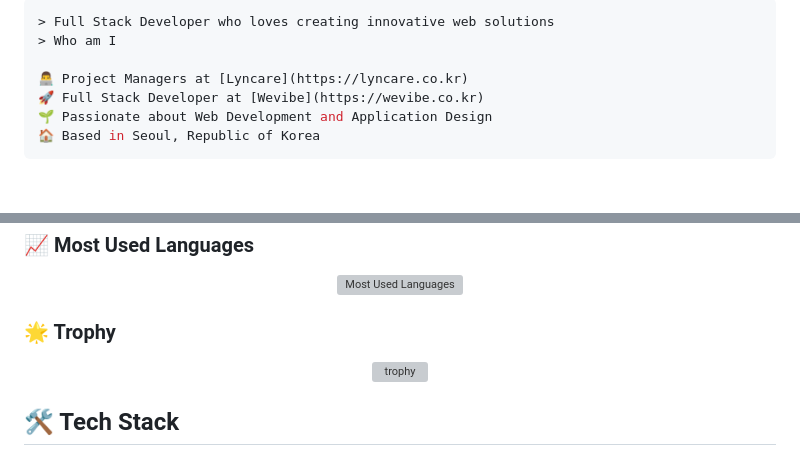
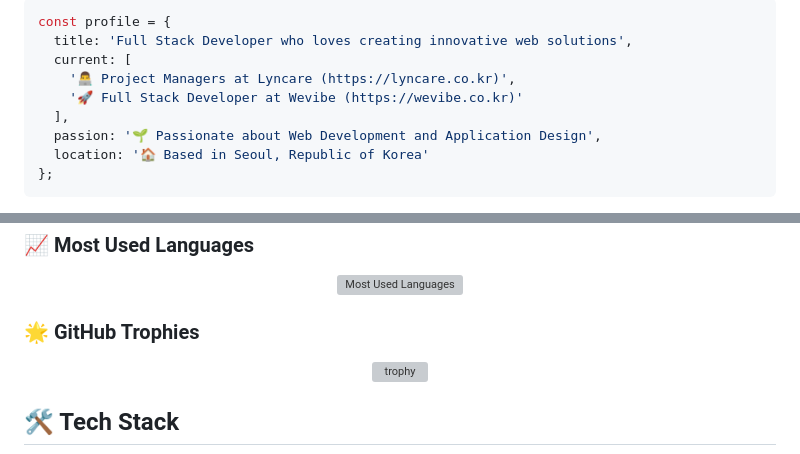
Before and after one commit to kimkuns91/kimkuns91, a Markdown page: README.md, 2 parts joined by grey strips. GitHub-like rendering; blank space fills up the shorter version; grey boxes are pictures that could not be loaded.

````diff
--- a/README.md
+++ b/README.md
@@ -11,9 +9,11 @@
 ```js
-> Full Stack Developer who loves creating innovative web solutions
-> Who am I
-
-👨‍💻 Project Managers at [Lyncare](https://lyncare.co.kr)
-🚀 Full Stack Developer at [Wevibe](https://wevibe.co.kr)
-🌱 Passionate about Web Development and Application Design
-🏠 Based in Seoul, Republic of Korea
+const profile = {
+  title: 'Full Stack Developer who loves creating innovative web solutions',
+  current: [
+    '👨‍💻 Project Managers at Lyncare (https://lyncare.co.kr)',
+    '🚀 Full Stack Developer at Wevibe (https://wevibe.co.kr)'
+  ],
+  passion: '🌱 Passionate about Web Development and Application Design',
+  location: '🏠 Based in Seoul, Republic of Korea'
+};
 ```
@@ -53,7 +43,7 @@
   <img src="https://github-readme-stats.vercel.app/api/top-langs/?username=kimkuns91&layout=compact&theme=tokyonight&hide_border=true&bg_color=0D1117" alt="Most Used Languages" />
 </div>
 
-### 🌟 Trophy
+### 🌟 GitHub Trophies
 <div align="center">
   <img src="https://github-profile-trophy.vercel.app/?username=kimkuns91&theme=onestar&no-frame=true&row=1&column=6" alt="trophy" />
 </div>
````
Also changed, not shown: other parts of README.md (+32 -54 lines).
